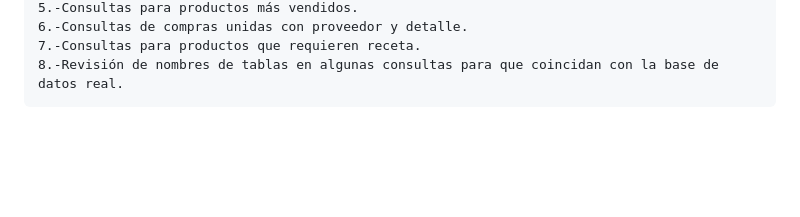
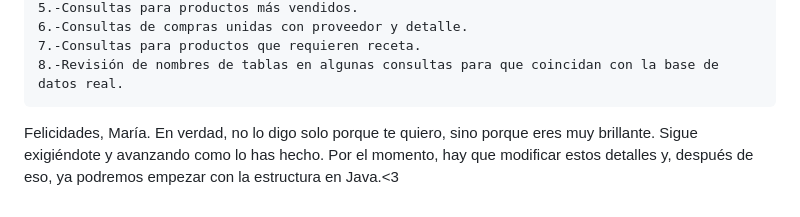
Before and after one commit to Nieves-182-S/ProyectoFarmacia, a Markdown page: bitacora/bitacora.md, the part around the change. GitHub-like rendering; blank space fills up the shorter version.

Commit message:
Revision 7 creo

```diff
--- a/bitacora/bitacora.md
+++ b/bitacora/bitacora.md
@@ -126,3 +126,5 @@ En la parte de consultas ya se cubren consultas básicas como mostrar datos, apl
     6.-Consultas de compras unidas con proveedor y detalle.
     7.-Consultas para productos que requieren receta.
     8.-Revisión de nombres de tablas en algunas consultas para que coincidan con la base de datos real.
+
+Felicidades, María. En verdad, no lo digo solo porque te quiero, sino porque eres muy brillante. Sigue exigiéndote y avanzando como lo has hecho. Por el momento, hay que modificar estos detalles y, después de eso, ya podremos empezar con la estructura en Java.<3
```
